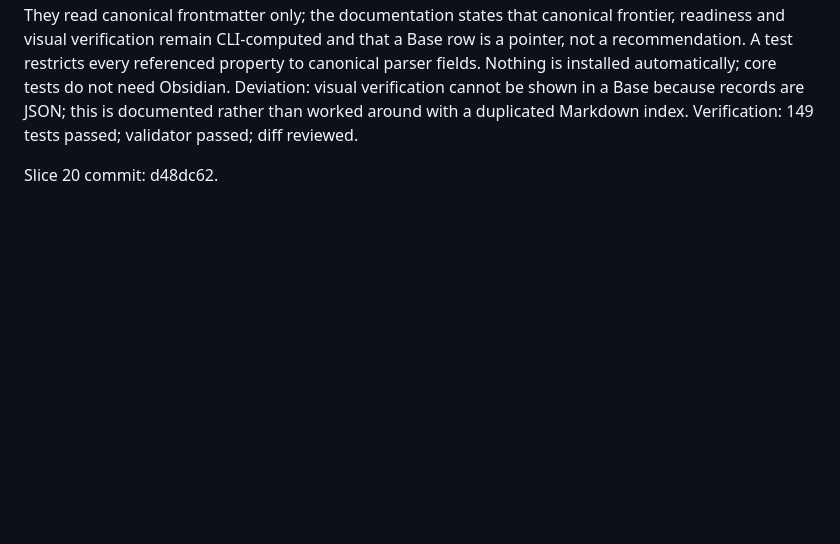
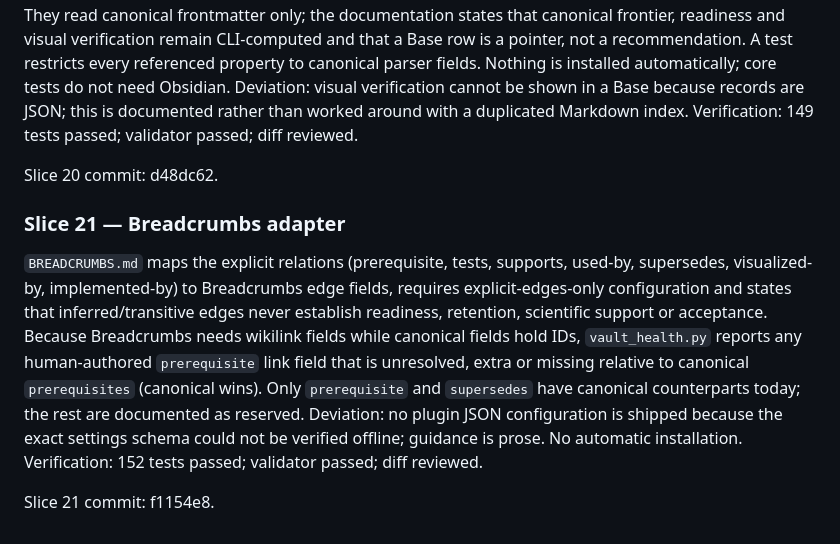
Before and after one commit to Chagatai404/scientific-research-os, a Markdown page: references/V0.6_IMPLEMENTATION.md, the part around the change. Rendered like a GitHub page; blank space fills up the shorter version.

Commit message:
docs: record slice 21 commit

```diff
--- a/references/V0.6_IMPLEMENTATION.md
+++ b/references/V0.6_IMPLEMENTATION.md
@@ -186,3 +186,9 @@ Three optional `.base` files (Research: dashboard/experiments/recorded-state fro
 Verification: 149 tests passed; validator passed; diff reviewed.
 
 Slice 20 commit: d48dc62.
+
+### Slice 21 — Breadcrumbs adapter
+`BREADCRUMBS.md` maps the explicit relations (prerequisite, tests, supports, used-by, supersedes, visualized-by, implemented-by) to Breadcrumbs edge fields, requires explicit-edges-only configuration and states that inferred/transitive edges never establish readiness, retention, scientific support or acceptance. Because Breadcrumbs needs wikilink fields while canonical fields hold IDs, `vault_health.py` reports any human-authored `prerequisite` link field that is unresolved, extra or missing relative to canonical `prerequisites` (canonical wins). Only `prerequisite` and `supersedes` have canonical counterparts today; the rest are documented as reserved. Deviation: no plugin JSON configuration is shipped because the exact settings schema could not be verified offline; guidance is prose. No automatic installation.
+Verification: 152 tests passed; validator passed; diff reviewed.
+
+Slice 21 commit: f1154e8.
```
